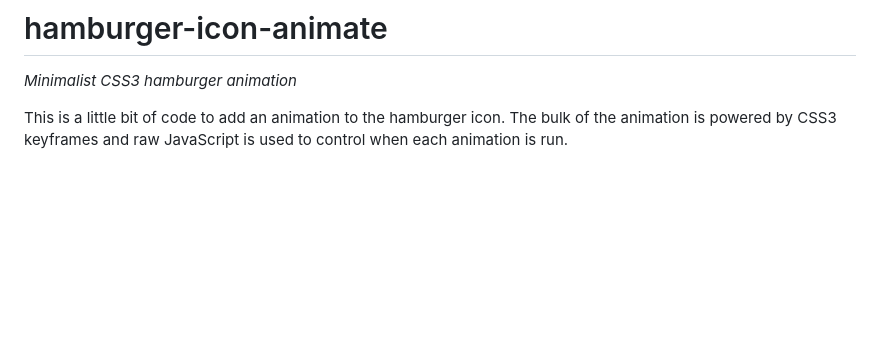
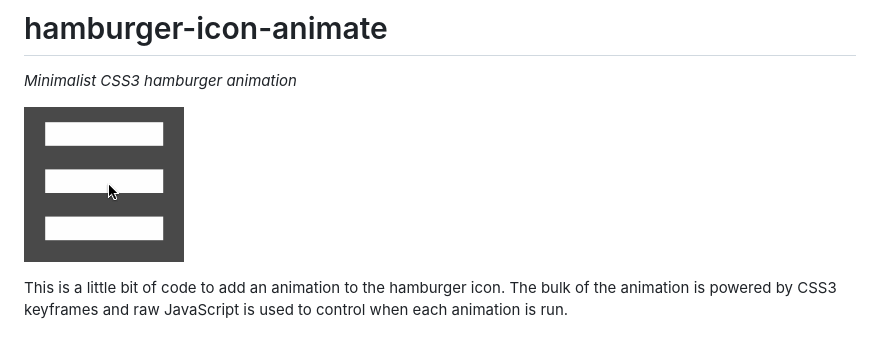
Before and after one commit to chrisvdm/hamburger-icon-animate, a Markdown page: README.md, the part around the change. Drawn GitHub-style; pictures changed too: hamburger-icon-animate.gif (added); blank space fills up the shorter version.

Commit message:
Added gif to readme

```diff
--- a/README.md
+++ b/README.md
@@ -1,6 +1,8 @@
 # hamburger-icon-animate
 
 *Minimalist CSS3 hamburger animation*
+
+![Example GIF](hamburger-icon-animate.gif)
 
 This is a little bit of code to add an animation to the hamburger icon. The bulk of the animation is powered by CSS3 keyframes and raw JavaScript is used to control when each animation is run.
 
```
